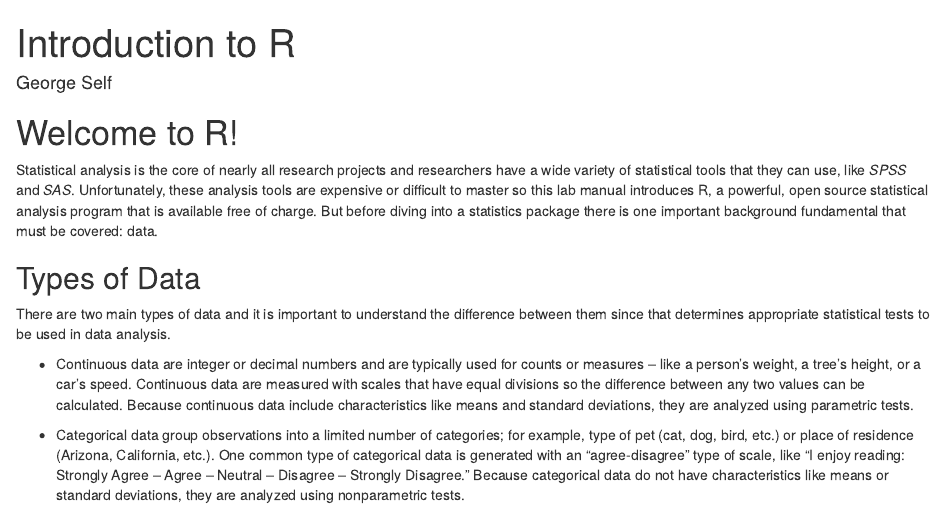
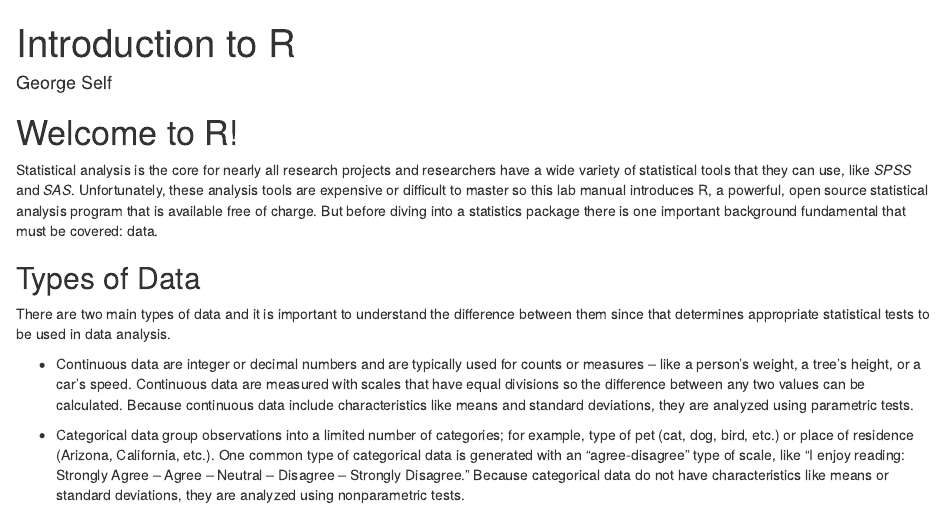
Before and after one commit to grself/gself, an R Markdown document (content/tutorials/0010-intro-to-r/index.Rmd): the page in a window 1100 px wide, from its top. Rendered offline with R 4.5, knitr and Pandoc, with nearby package versions; some code elsewhere in the file could not run offline.

Commit message:
Minor change to Tutorial 1 but checking the GIT shell

````diff
--- a/content/tutorials/0010-intro-to-r/index.Rmd
+++ b/content/tutorials/0010-intro-to-r/index.Rmd
@@ -25,7 +25,7 @@ tutorial::go_interactive()
 ```
 # Welcome to R!
 
-Statistical analysis is the core of nearly all research projects and researchers have a wide variety of statistical tools that they can use, like *SPSS* and *SAS*. Unfortunately, these analysis tools are expensive or difficult to master so this lab manual introduces R, a powerful, open source statistical analysis program that is available free of charge. But before diving into a statistics package there is one important background fundamental that must be covered: data.
+Statistical analysis is the core for nearly all research projects and researchers have a wide variety of statistical tools that they can use, like *SPSS* and *SAS*. Unfortunately, these analysis tools are expensive or difficult to master so this lab manual introduces R, a powerful, open source statistical analysis program that is available free of charge. But before diving into a statistics package there is one important background fundamental that must be covered: data.
 
 ## Types of Data
 
````
Also changed, not shown: content/post/2018-08-24-intro-to-ipeds/index.html, content/post/2018-08-28-registration-exploration/index.html, content/tutorials/0010-intro-to-r/index.html, 12 other files.
